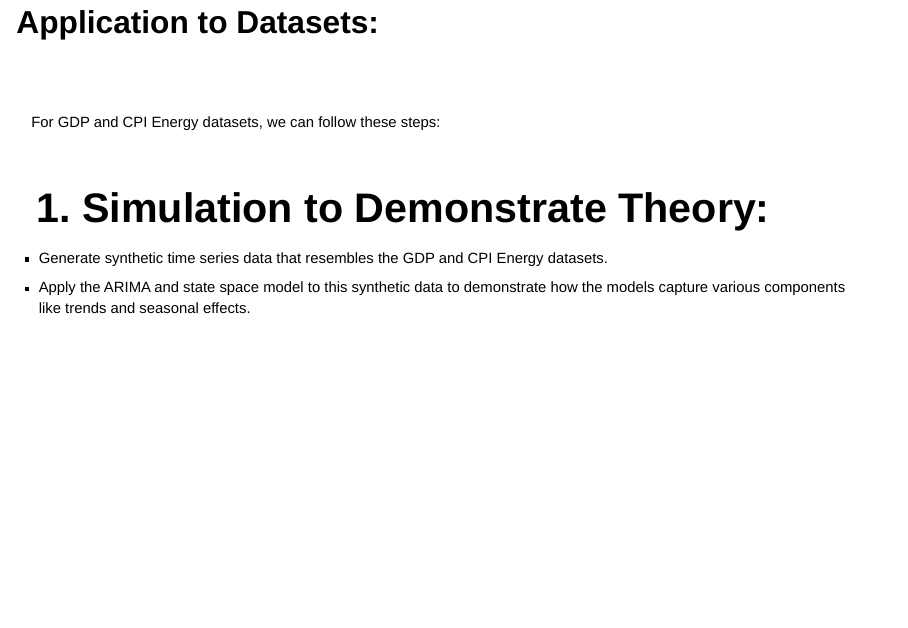
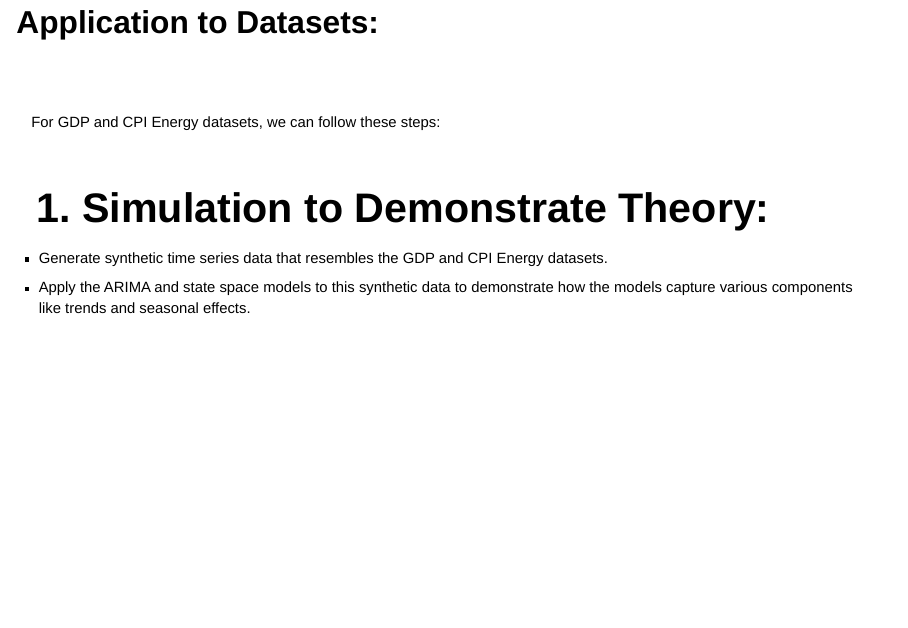
Before and after one commit to tejeshpa/Timeseries, a Quarto document (index.qmd): page 21 of 41. Rendered offline with R 4.5, knitr and Pandoc in place of Quarto, with nearby package versions; drawn as Slidy slides in place of the format the file asks for.

Commit message:
6th update qmd

```diff
--- a/index.qmd
+++ b/index.qmd
@@ -282,7 +282,7 @@ For GDP and CPI Energy datasets, we can follow these steps:
 ::: {style="font-size: 75%;"}
 
   * Generate synthetic time series data that resembles the GDP and CPI Energy datasets.
-  * Apply the ARIMA and state space model to this synthetic data to demonstrate how the models capture various components like trends and seasonal effects.
+  * Apply the ARIMA and state space models to this synthetic data to demonstrate how the models capture various components like trends and seasonal effects.
 
 :::
 
```
Also changed, not shown: docs/search.json, 1 other file.
